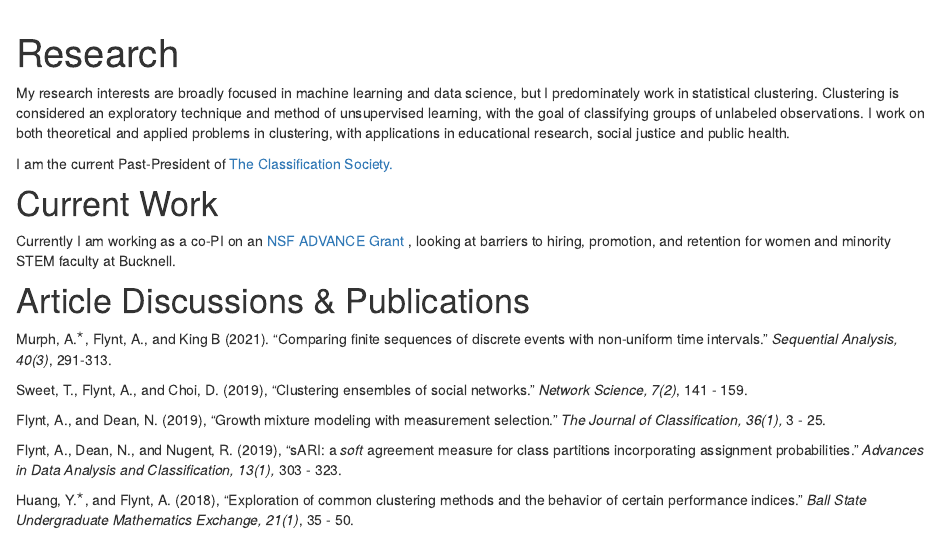
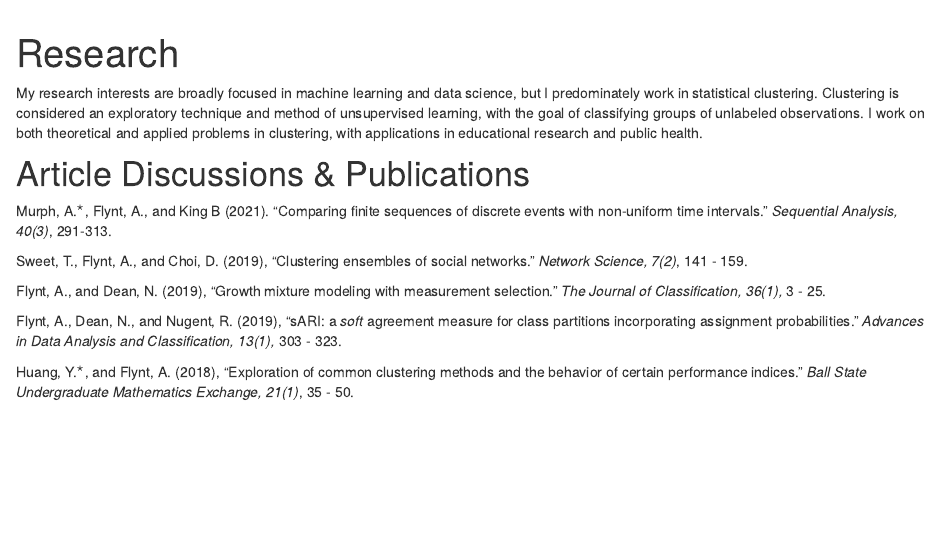
Before and after one commit to abbyflynt/aflynt_website, an R Markdown document (research.Rmd): the page in a window 1100 px wide, from 60 px down. Rendered offline with R 4.5, knitr and Pandoc, with nearby package versions; drawn as R Markdown's standard HTML page in place of the format the file asks for.

Commit message:
new updates

````diff
--- a/research.Rmd
+++ b/research.Rmd
@@ -9,13 +9,13 @@ knitr::opts_chunk$set(echo = FALSE)
 ```
 
 
-My research interests are broadly focused in machine learning and data science, but I predominately work in statistical clustering. Clustering is considered an exploratory technique and method of unsupervised learning, with the goal of classifying groups of unlabeled observations. I work on both theoretical and applied problems in clustering, with applications in educational research, social justice and public health.
+My research interests are broadly focused in machine learning and data science, but I predominately work in statistical clustering. Clustering is considered an exploratory technique and method of unsupervised learning, with the goal of classifying groups of unlabeled observations. I work on both theoretical and applied problems in clustering, with applications in educational research and public health.
 
-I am the current Past-President of  <a href="https://www.theclassificationsociety.org/"> The Classification Society. </a>
+<!-- I am the current Past-President of  <a href="https://www.theclassificationsociety.org/"> The Classification Society. </a>  -->
 
-# Current Work
+<!-- # Current Work -->
 
-Currently I am working as a co-PI on an <a href = "https://myweb.bucknell.edu/advance-bucknell"> NSF ADVANCE Grant </a>, looking at barriers to hiring, promotion, and retention for women and minority STEM faculty at Bucknell.
+<!-- Currently I am working as a co-PI on an <a href = "https://myweb.bucknell.edu/advance-bucknell"> NSF ADVANCE Grant </a>, looking at barriers to hiring, promotion, and retention for women and minority STEM faculty at Bucknell. -->
 
 # Article Discussions & Publications
 Murph, A.$^\star$, Flynt, A., and King B (2021). "Comparing finite sequences of discrete events with non-uniform time intervals." *Sequential Analysis, 40(3)*, 291-313.
````
Also changed, not shown: index.Rmd (+0 -2 lines), docs/search.json, 4 other files.
